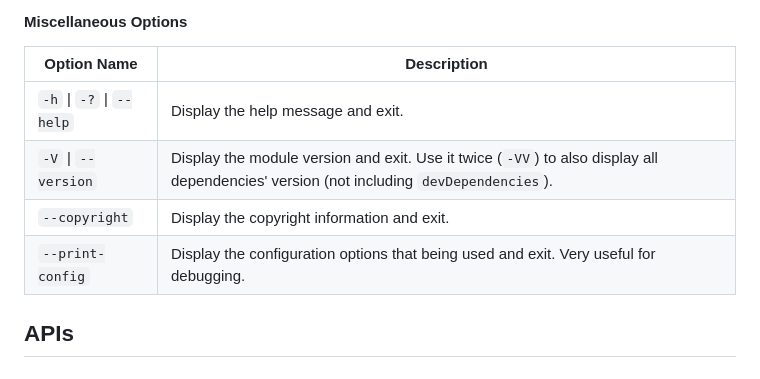
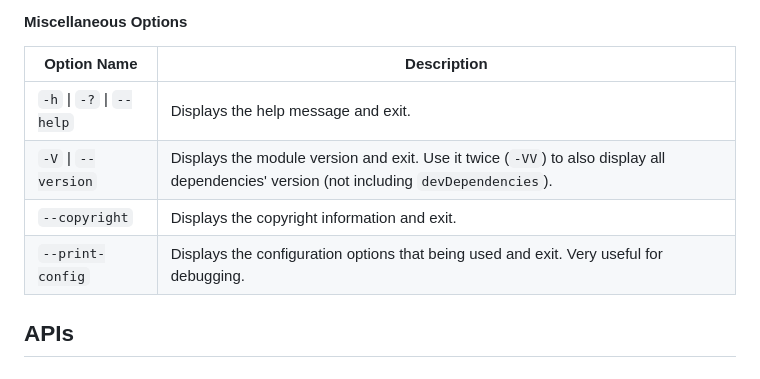
Before and after one commit to mitsuki31/ytmp3-js, a Markdown page: README.md, the part around one of its changes. Drawn GitHub-style.

```diff
--- a/README.md
+++ b/README.md
@@ -90,10 +127,10 @@ But only if you've installed [FFmpeg][ffmpeg].
 
 | Option Name | Description |
 | ----------- | ----------- |
-| `-h` \| `-?` \| `--help` | Display the help message and exit. |
-| `-V` \| `--version` | Display the module version and exit. Use it twice (`-VV`) to also display all dependencies' version (not including `devDependencies`). |
-| `--copyright` | Display the copyright information and exit. |
-| `--print-config` | Display the configuration options that being used and exit. Very useful for debugging. |
+| `-h` \| `-?` \| `--help` | Displays the help message and exit. |
+| `-V` \| `--version` | Displays the module version and exit. Use it twice (`-VV`) to also display all dependencies' version (not including `devDependencies`). |
+| `--copyright` | Displays the copyright information and exit. |
+| `--print-config` | Displays the configuration options that being used and exit. Very useful for debugging. |
 
 
 ## APIs
```
Also changed, not shown: other parts of README.md (+49 -12 lines).
